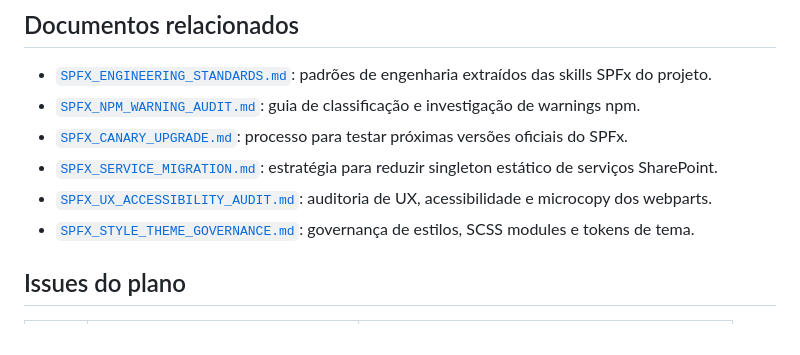
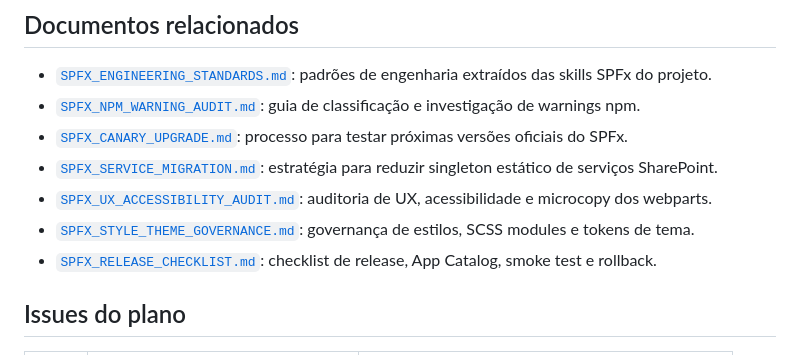
Before and after one commit to Pedro-ouza/isotanks, a Markdown page: docs/SPFX_STACK_MAINTENANCE.md, the part around one of its changes. Rendered like a GitHub page.

Commit message:
docs: mark release checklist phase

```diff
--- a/docs/SPFX_STACK_MAINTENANCE.md
+++ b/docs/SPFX_STACK_MAINTENANCE.md
@@ -23,6 +23,7 @@ Reduzir warnings, manter o CI determinístico e preparar o projeto para atualiza
 - [`SPFX_SERVICE_MIGRATION.md`](./SPFX_SERVICE_MIGRATION.md): estratégia para reduzir singleton estático de serviços SharePoint.
 - [`SPFX_UX_ACCESSIBILITY_AUDIT.md`](./SPFX_UX_ACCESSIBILITY_AUDIT.md): auditoria de UX, acessibilidade e microcopy dos webparts.
 - [`SPFX_STYLE_THEME_GOVERNANCE.md`](./SPFX_STYLE_THEME_GOVERNANCE.md): governança de estilos, SCSS modules e tokens de tema.
+- [`SPFX_RELEASE_CHECKLIST.md`](./SPFX_RELEASE_CHECKLIST.md): checklist de release, App Catalog, smoke test e rollback.
 
 ## Issues do plano
 
```
Also changed, not shown: other parts of docs/SPFX_STACK_MAINTENANCE.md (+1 -1 lines).
